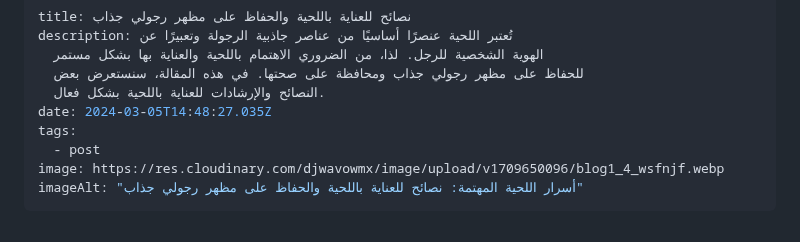
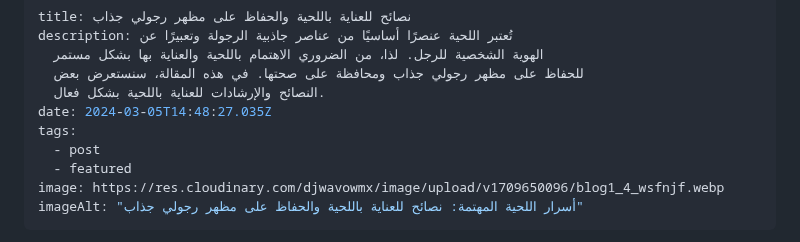
Before and after one commit to salonmorsy/salon-ahmed-moaaz, a Markdown page: src/blog/نصائح-للعناية-باللحية-والحفاظ-على-مظهر-رجولي-جذاب.md, the part around the change. Drawn GitHub-style.

Commit message:
Update Blog “نصائح-للعناية-باللحية-والحفاظ-على-مظهر-رجولي-جذاب”

```diff
--- a/src/blog/نصائح-للعناية-باللحية-والحفاظ-على-مظهر-رجولي-جذاب.md
+++ b/src/blog/نصائح-للعناية-باللحية-والحفاظ-على-مظهر-رجولي-جذاب.md
@@ -7,6 +7,7 @@ description: تُعتبر اللحية عنصرًا أساسيًا من عناص
 date: 2024-03-05T14:48:27.035Z
 tags:
   - post
+  - featured
 image: https://res.cloudinary.com/djwavowmx/image/upload/v1709650096/blog1_4_wsfnjf.webp
 imageAlt: "أسرار اللحية المهتمة: نصائح للعناية باللحية والحفاظ على مظهر رجولي جذاب"
 ---
```
